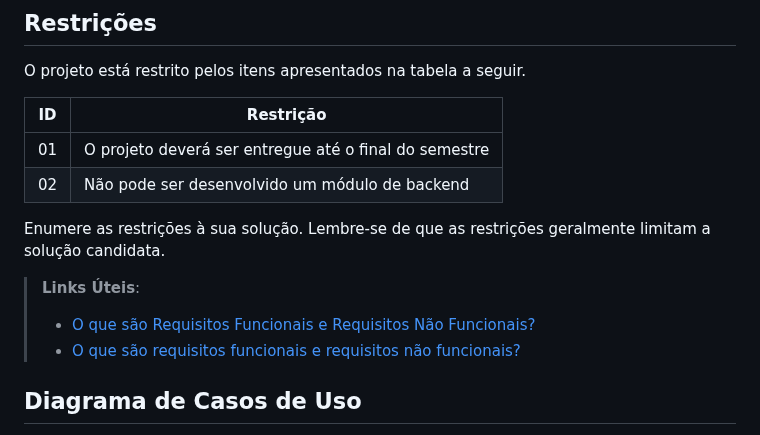
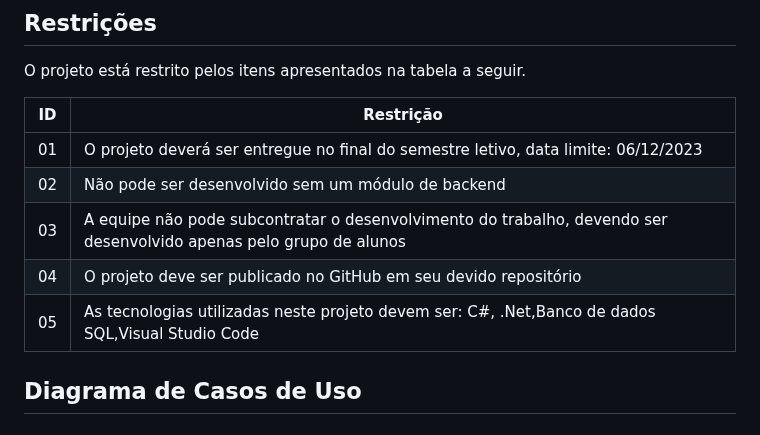
Before and after one commit to ICEI-PUC-Minas-PMV-ADS/pmv-ads-2023-2-e2-proj-int-t9-pmv-ads-2023-2-e2-portal-financeiro, a Markdown page: docs/02-Especificação do Projeto.md, the part around the change. GitHub-like rendering.

```diff
--- a/docs/02-Especificação do Projeto.md
+++ b/docs/02-Especificação do Projeto.md
@@ -150,15 +150,12 @@ O projeto está restrito pelos itens apresentados na tabela a seguir.
 
 |ID| Restrição                                             |
 |--|-------------------------------------------------------|
-|01| O projeto deverá ser entregue até o final do semestre |
-|02| Não pode ser desenvolvido um módulo de backend        |
+|01| O projeto deverá ser entregue no final do semestre letivo, data limite: 06/12/2023 |
+|02| Não pode ser desenvolvido sem um módulo de backend        |
+|03| A equipe não pode subcontratar o desenvolvimento do trabalho, devendo ser desenvolvido apenas pelo grupo de alunos        |
+|04| O projeto deve ser publicado no GitHub em seu devido repositório        |
+|05| As tecnologias utilizadas neste projeto devem ser: C#, .Net,Banco de dados SQL,Visual Studio Code      |
 
-
-Enumere as restrições à sua solução. Lembre-se de que as restrições geralmente limitam a solução candidata.
-
-> **Links Úteis**:
-> - [O que são Requisitos Funcionais e Requisitos Não Funcionais?](https://codificar.com.br/requisitos-funcionais-nao-funcionais/)
-> - [O que são requisitos funcionais e requisitos não funcionais?](https://analisederequisitos.com.br/requisitos-funcionais-e-requisitos-nao-funcionais-o-que-sao/)
 
 ## Diagrama de Casos de Uso
 
```
